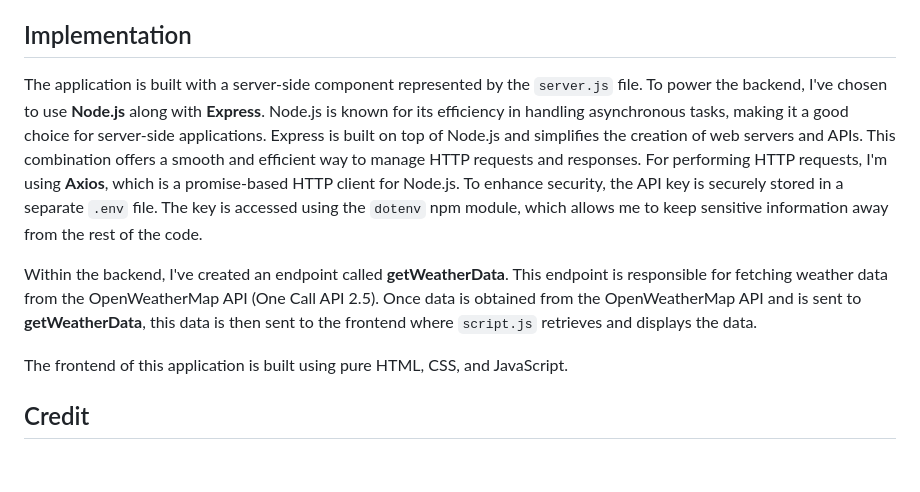
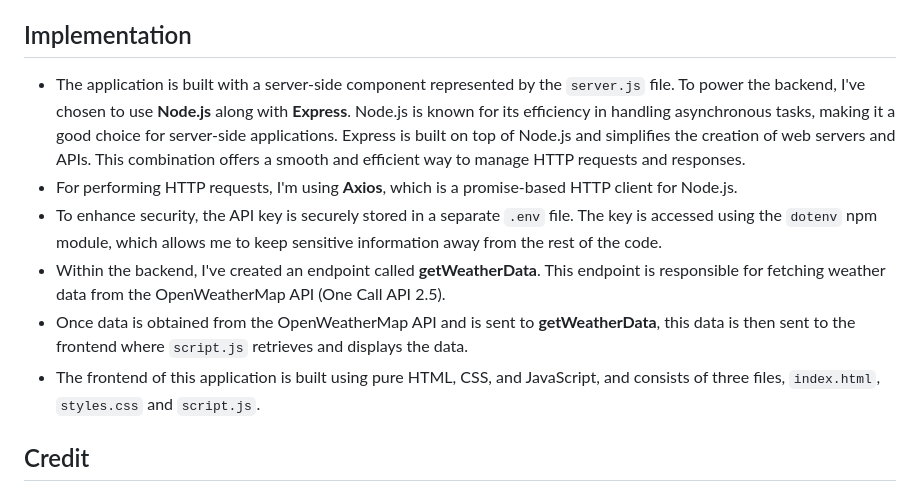
Before and after one commit to martheberget/weather-app, a Markdown page: README.md, the part around the change. Rendered like a GitHub page; blank space fills up the shorter version.

Commit message:
Update README.md with bullet points

```diff
--- a/README.md
+++ b/README.md
@@ -39,12 +39,12 @@ All applications can be improved. Here are a few suggestions for this one;
 
 ## Implementation
 
-The application is built with a server-side component represented by the `server.js` file. To power the backend, I've chosen to use **Node.js** along with **Express**. Node.js is known for its efficiency in handling asynchronous tasks, making it a good choice for server-side applications. Express is built on top of Node.js and simplifies the creation of web servers and APIs. This combination offers a smooth and efficient way to manage HTTP requests and responses. For performing HTTP requests, I'm using **Axios**, which is a promise-based HTTP client for Node.js.
-To enhance security, the API key is securely stored in a separate `.env` file. The key is accessed using the `dotenv` npm module, which allows me to keep sensitive information away from the rest of the code.
-
-Within the backend, I've created an endpoint called **getWeatherData**. This endpoint is responsible for fetching weather data from the OpenWeatherMap API (One Call API 2.5). Once data is obtained from the OpenWeatherMap API and is sent to **getWeatherData**, this data is then sent to the frontend where `script.js` retrieves and displays the data.
-
-The frontend of this application is built using pure HTML, CSS, and JavaScript.
+- The application is built with a server-side component represented by the `server.js` file. To power the backend, I've chosen to use **Node.js** along with **Express**. Node.js is known for its efficiency in handling asynchronous tasks, making it a good choice for server-side applications. Express is built on top of Node.js and simplifies the creation of web servers and APIs. This combination offers a smooth and efficient way to manage HTTP requests and responses.
+- For performing HTTP requests, I'm using **Axios**, which is a promise-based HTTP client for Node.js.
+- To enhance security, the API key is securely stored in a separate `.env` file. The key is accessed using the `dotenv` npm module, which allows me to keep sensitive information away from the rest of the code.
+- Within the backend, I've created an endpoint called **getWeatherData**. This endpoint is responsible for fetching weather data from the OpenWeatherMap API (One Call API 2.5).
+- Once data is obtained from the OpenWeatherMap API and is sent to **getWeatherData**, this data is then sent to the frontend where `script.js` retrieves and displays the data.
+- The frontend of this application is built using pure HTML, CSS, and JavaScript, and consists of three files, `index.html`, `styles.css` and `script.js`.
 
 
 ## Credit
```
